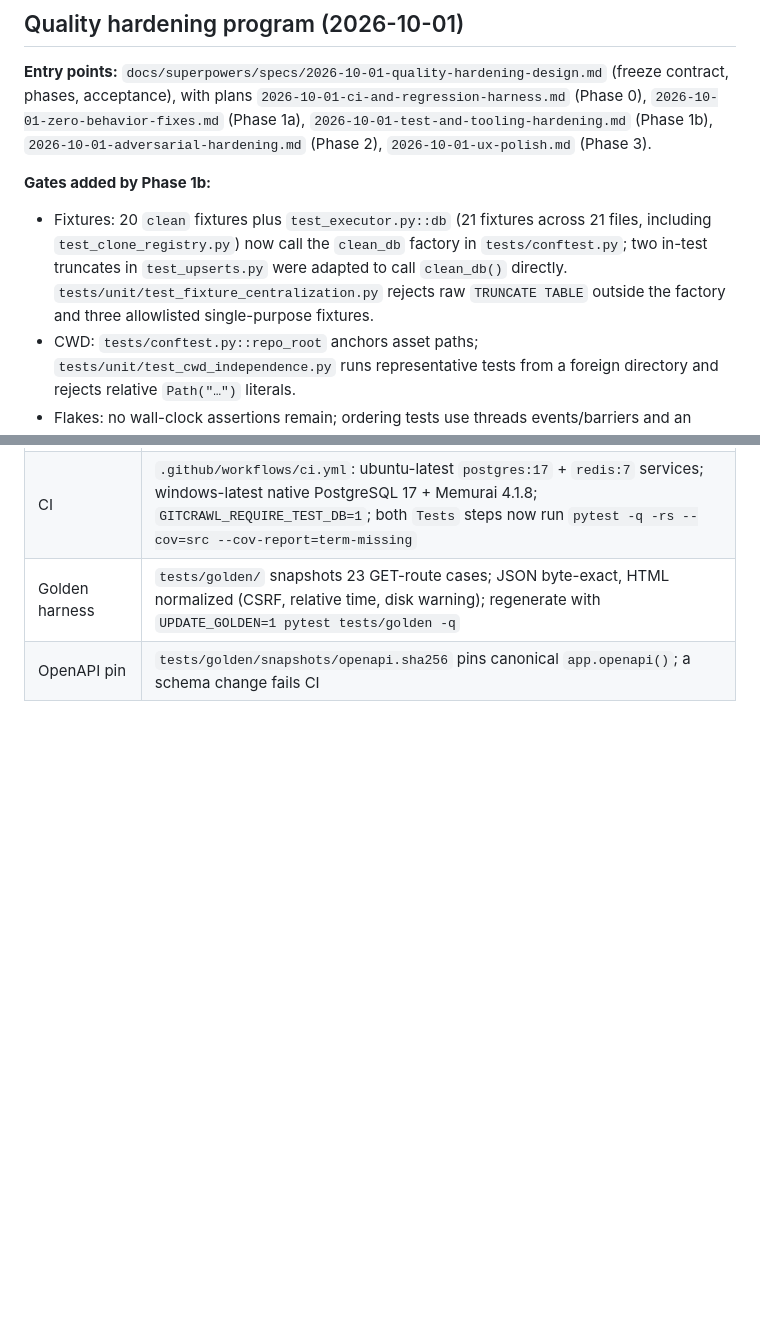
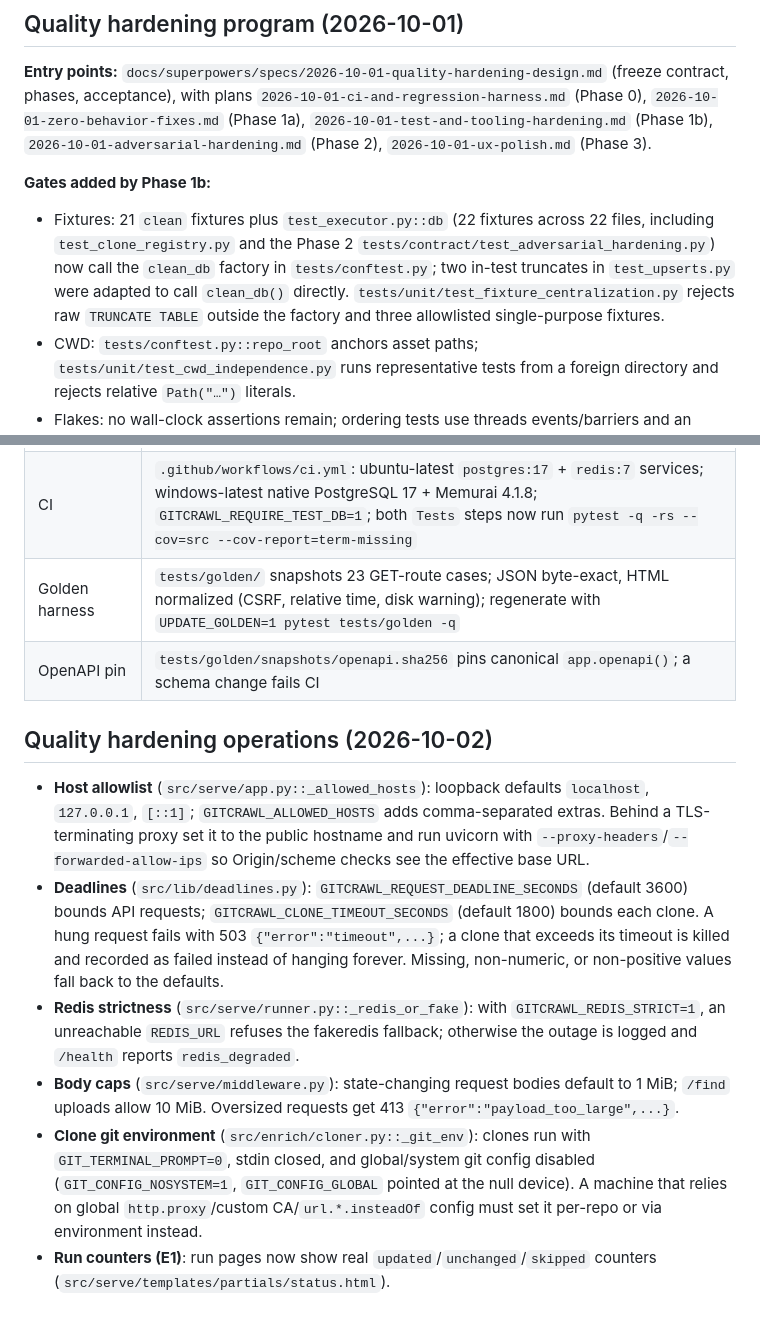
Before and after one commit to Thabettt/gitcrawl, a Markdown page: docs/development-log.md, 2 parts joined by grey strips. Rendered like a GitHub page; blank space fills up the shorter version.

Commit message:
docs: document hardening operations and correct fixture count

```diff
--- a/docs/development-log.md
+++ b/docs/development-log.md
@@ -169,7 +169,7 @@ $env:PYTHONPATH='src'; .\.venv\Scripts\python.exe -m serve
 
 **Gates added by Phase 1b:**
 
-- Fixtures: 20 `clean` fixtures plus `test_executor.py::db` (21 fixtures across 21 files, including `test_clone_registry.py`) now call the `clean_db` factory in `tests/conftest.py`; two in-test truncates in `test_upserts.py` were adapted to call `clean_db()` directly. `tests/unit/test_fixture_centralization.py` rejects raw `TRUNCATE TABLE` outside the factory and three allowlisted single-purpose fixtures.
+- Fixtures: 21 `clean` fixtures plus `test_executor.py::db` (22 fixtures across 22 files, including `test_clone_registry.py` and the Phase 2 `tests/contract/test_adversarial_hardening.py`) now call the `clean_db` factory in `tests/conftest.py`; two in-test truncates in `test_upserts.py` were adapted to call `clean_db()` directly. `tests/unit/test_fixture_centralization.py` rejects raw `TRUNCATE TABLE` outside the factory and three allowlisted single-purpose fixtures.
 - CWD: `tests/conftest.py::repo_root` anchors asset paths; `tests/unit/test_cwd_independence.py` runs representative tests from a foreign directory and rejects relative `Path("…")` literals.
 - Flakes: no wall-clock assertions remain; ordering tests use threads events/barriers and an append-operation counter (`test_id_accumulation.py`, `test_executor.py`, `test_cloner.py`, `test_filter_form.py`).
 - JS: pure helpers live in `src/serve/static/applib.js`; `tests/js/applib.test.mjs` + `tests/unit/test_applib_js.py` cover the row cache, clone-start guard, clone limit parsing, editable-target detection, and toast messages.
@@ -203,3 +203,12 @@ node --test tests/js/rownav.test.mjs tests/js/applib.test.mjs
 | CI | `.github/workflows/ci.yml`: ubuntu-latest `postgres:17` + `redis:7` services; windows-latest native PostgreSQL 17 + Memurai 4.1.8; `GITCRAWL_REQUIRE_TEST_DB=1`; both `Tests` steps now run `pytest -q -rs --cov=src --cov-report=term-missing` |
 | Golden harness | `tests/golden/` snapshots 23 GET-route cases; JSON byte-exact, HTML normalized (CSRF, relative time, disk warning); regenerate with `UPDATE_GOLDEN=1 pytest tests/golden -q` |
 | OpenAPI pin | `tests/golden/snapshots/openapi.sha256` pins canonical `app.openapi()`; a schema change fails CI |
+
+## Quality hardening operations (2026-10-02)
+
+- **Host allowlist** (`src/serve/app.py::_allowed_hosts`): loopback defaults `localhost`, `127.0.0.1`, `[::1]`; `GITCRAWL_ALLOWED_HOSTS` adds comma-separated extras. Behind a TLS-terminating proxy set it to the public hostname and run uvicorn with `--proxy-headers`/`--forwarded-allow-ips` so Origin/scheme checks see the effective base URL.
+- **Deadlines** (`src/lib/deadlines.py`): `GITCRAWL_REQUEST_DEADLINE_SECONDS` (default 3600) bounds API requests; `GITCRAWL_CLONE_TIMEOUT_SECONDS` (default 1800) bounds each clone. A hung request fails with 503 `{"error":"timeout",...}`; a clone that exceeds its timeout is killed and recorded as failed instead of hanging forever. Missing, non-numeric, or non-positive values fall back to the defaults.
+- **Redis strictness** (`src/serve/runner.py::_redis_or_fake`): with `GITCRAWL_REDIS_STRICT=1`, an unreachable `REDIS_URL` refuses the fakeredis fallback; otherwise the outage is logged and `/health` reports `redis_degraded`.
+- **Body caps** (`src/serve/middleware.py`): state-changing request bodies default to 1 MiB; `/find` uploads allow 10 MiB. Oversized requests get 413 `{"error":"payload_too_large",...}`.
+- **Clone git environment** (`src/enrich/cloner.py::_git_env`): clones run with `GIT_TERMINAL_PROMPT=0`, stdin closed, and global/system git config disabled (`GIT_CONFIG_NOSYSTEM=1`, `GIT_CONFIG_GLOBAL` pointed at the null device). A machine that relies on global `http.proxy`/custom CA/`url.*.insteadOf` config must set it per-repo or via environment instead.
+- **Run counters (E1)**: run pages now show real `updated`/`unchanged`/`skipped` counters (`src/serve/templates/partials/status.html`).
```
